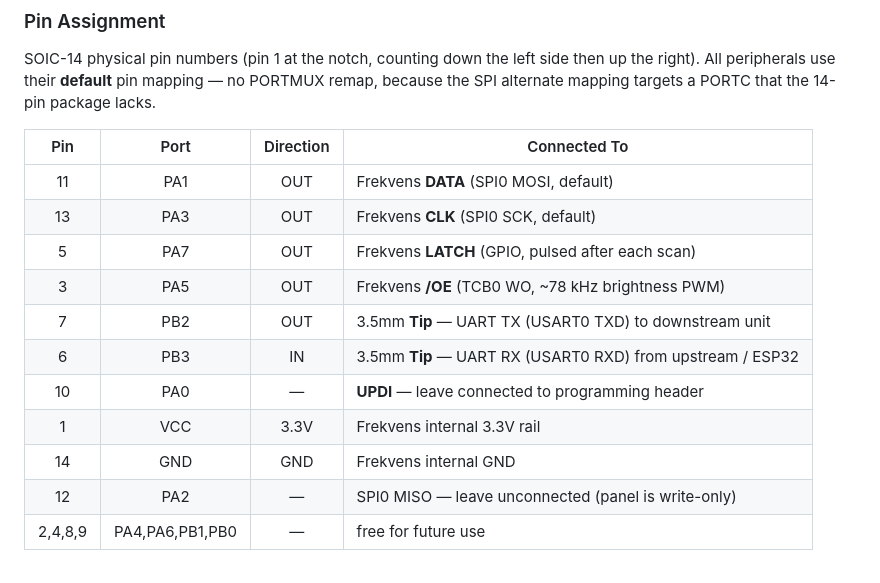
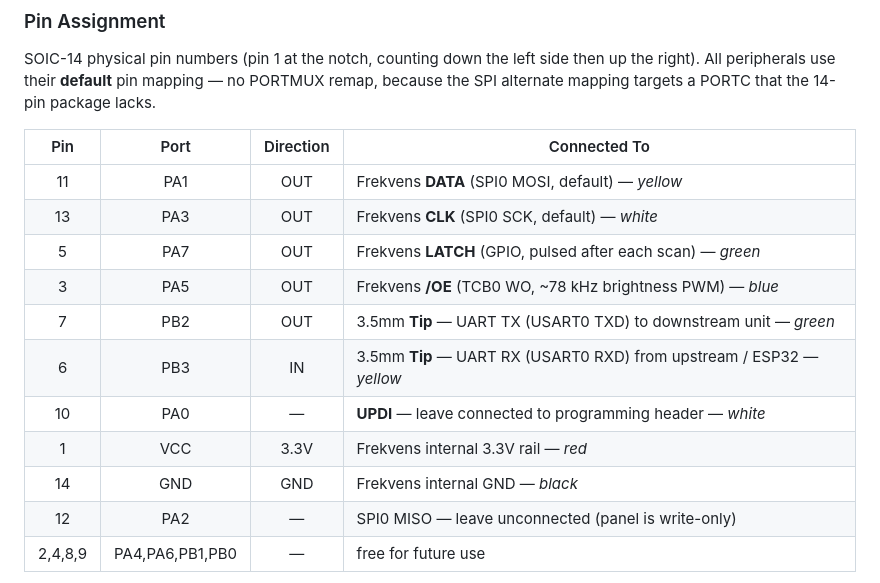
Before and after one commit to the-troy-ellis/frekvens-mod, a Markdown page: docs/wiring.md, the part around one of its changes. GitHub-like rendering.

```diff
--- a/docs/wiring.md
+++ b/docs/wiring.md
@@ -13,15 +13,15 @@ remap, because the SPI alternate mapping targets a PORTC that the 14-pin package
 
 | Pin | Port | Direction | Connected To |
 |:---:|:---:|:---:|---|
-| 11 | PA1 | OUT | Frekvens **DATA** (SPI0 MOSI, default) |
-| 13 | PA3 | OUT | Frekvens **CLK**  (SPI0 SCK,  default) |
-| 5  | PA7 | OUT | Frekvens **LATCH** (GPIO, pulsed after each scan) |
-| 3  | PA5 | OUT | Frekvens **/OE** (TCB0 WO, ~78 kHz brightness PWM) |
-| 7  | PB2 | OUT | 3.5mm **Tip** — UART TX (USART0 TXD) to downstream unit |
-| 6  | PB3 | IN  | 3.5mm **Tip** — UART RX (USART0 RXD) from upstream / ESP32 |
-| 10 | PA0 | —   | **UPDI** — leave connected to programming header |
-| 1  | VCC | 3.3V | Frekvens internal 3.3V rail |
-| 14 | GND | GND  | Frekvens internal GND |
+| 11 | PA1 | OUT | Frekvens **DATA** (SPI0 MOSI, default) — *yellow* |
+| 13 | PA3 | OUT | Frekvens **CLK**  (SPI0 SCK,  default) — *white* |
+| 5  | PA7 | OUT | Frekvens **LATCH** (GPIO, pulsed after each scan) — *green* |
+| 3  | PA5 | OUT | Frekvens **/OE** (TCB0 WO, ~78 kHz brightness PWM) — *blue* |
+| 7  | PB2 | OUT | 3.5mm **Tip** — UART TX (USART0 TXD) to downstream unit — *green* |
+| 6  | PB3 | IN  | 3.5mm **Tip** — UART RX (USART0 RXD) from upstream / ESP32 — *yellow* |
+| 10 | PA0 | —   | **UPDI** — leave connected to programming header — *white* |
+| 1  | VCC | 3.3V | Frekvens internal 3.3V rail — *red* |
+| 14 | GND | GND  | Frekvens internal GND — *black* |
 | 12 | PA2 | — | SPI0 MISO — leave unconnected (panel is write-only) |
 | 2,4,8,9 | PA4,PA6,PB1,PB0 | — | free for future use |
 
```
Also changed, not shown: other parts of docs/wiring.md (+56 -0 lines).
